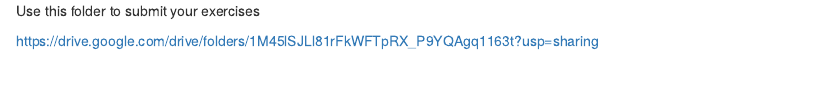
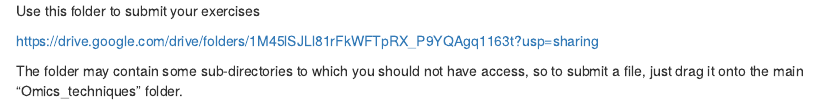
Before and after one commit to ASPteaching/Omics_Data_Analysis, an R Markdown document (sharedFolder.Rmd): the page in a window 1100 px wide, from its top. Rendered offline with R 4.5, knitr and Pandoc, with nearby package versions.

Commit message:
Updated information on submission

```diff
--- a/sharedFolder.Rmd
+++ b/sharedFolder.Rmd
@@ -1,3 +1,5 @@
 Use this folder to submit your exercises
 
 [https://drive.google.com/drive/folders/1M45lSJLl81rFkWFTpRX_P9YQAgq1163t?usp=sharing](https://drive.google.com/drive/folders/1M45lSJLl81rFkWFTpRX_P9YQAgq1163t?usp=sharing)
+
+The folder may contain some sub-directories to which you should not have access, so to submit a file, just drag it onto the main "Omics_techniques" folder.
```
